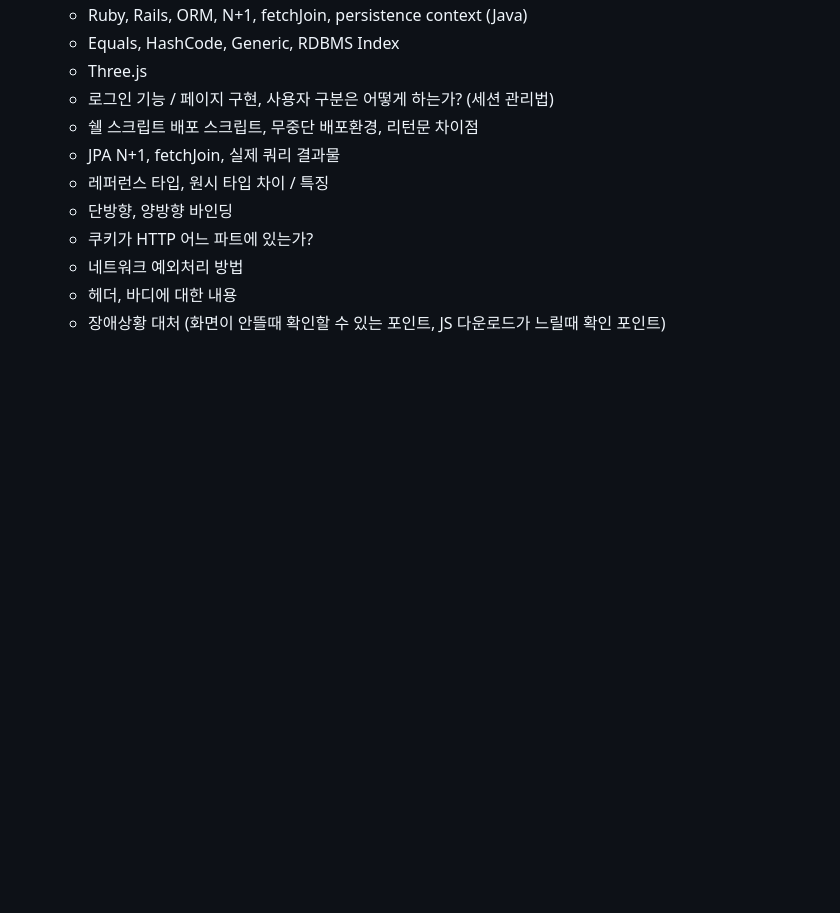
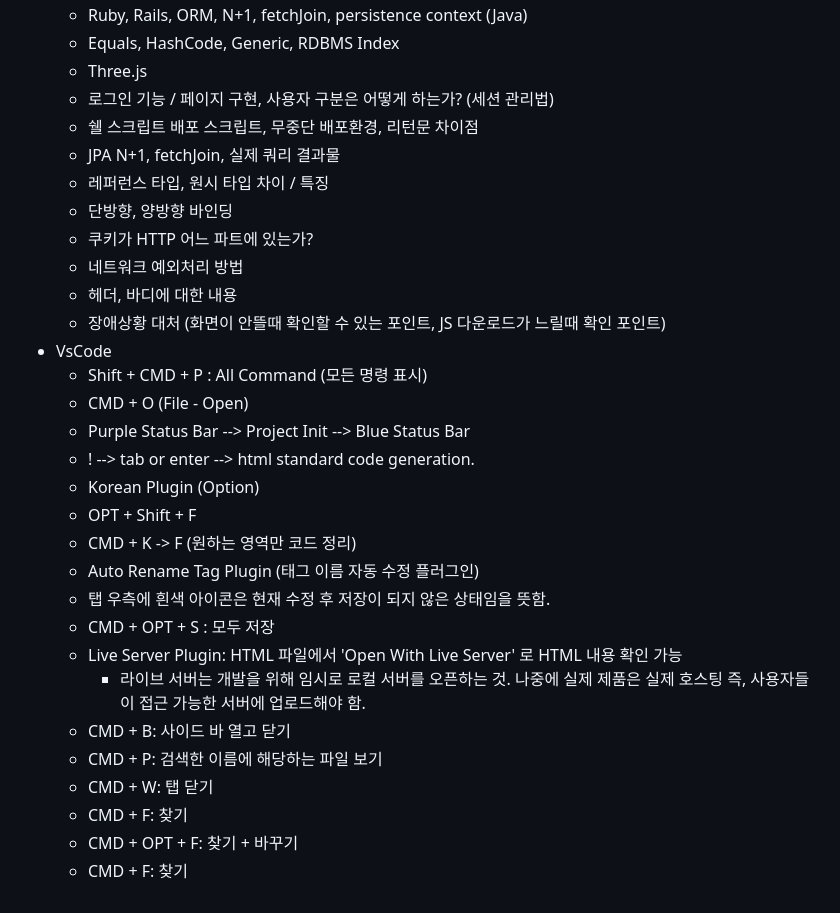
Before and after one commit to aidenkoog/awesome-programming-practice, a Markdown page: note/README.md, the part around the change. Rendered like a GitHub page; blank space fills up the shorter version.

Commit message:
[Feature] Update study note

```diff
--- a/note/README.md
+++ b/note/README.md
@@ -283,3 +283,22 @@
   - 네트워크 예외처리 방법
   - 헤더, 바디에 대한 내용
   - 장애상황 대처 (화면이 안뜰때 확인할 수 있는 포인트, JS 다운로드가 느릴때 확인 포인트)
+- VsCode
+  - Shift + CMD + P : All Command (모든 명령 표시)
+  - CMD + O (File - Open)
+  - Purple Status Bar --> Project Init --> Blue Status Bar
+  - ! --> tab or enter --> html standard code generation.
+  - Korean Plugin (Option)
+  - OPT + Shift + F
+  - CMD + K -> F (원하는 영역만 코드 정리)
+  - Auto Rename Tag Plugin (태그 이름 자동 수정 플러그인)
+  - 탭 우측에 흰색 아이콘은 현재 수정 후 저장이 되지 않은 상태임을 뜻함.
+  - CMD + OPT + S : 모두 저장
+  - Live Server Plugin: HTML 파일에서 'Open With Live Server' 로 HTML 내용 확인 가능
+    - 라이브 서버는 개발을 위해 임시로 로컬 서버를 오픈하는 것. 나중에 실제 제품은 실제 호스팅 즉, 사용자들이 접근 가능한 서버에 업로드해야 함.
+  - CMD + B: 사이드 바 열고 닫기
+  - CMD + P: 검색한 이름에 해당하는 파일 보기
+  - CMD + W: 탭 닫기
+  - CMD + F: 찾기
+  - CMD + OPT + F: 찾기 + 바꾸기
+  - CMD + F: 찾기
```
